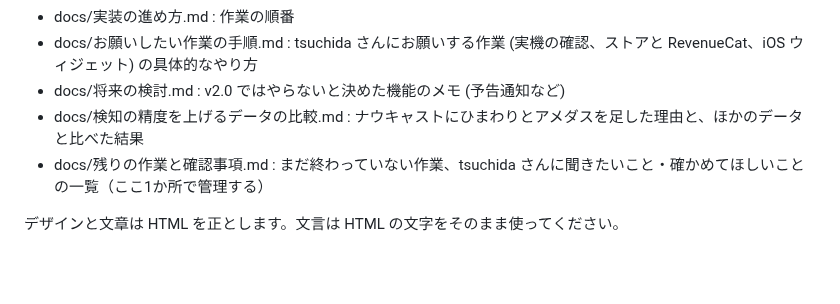
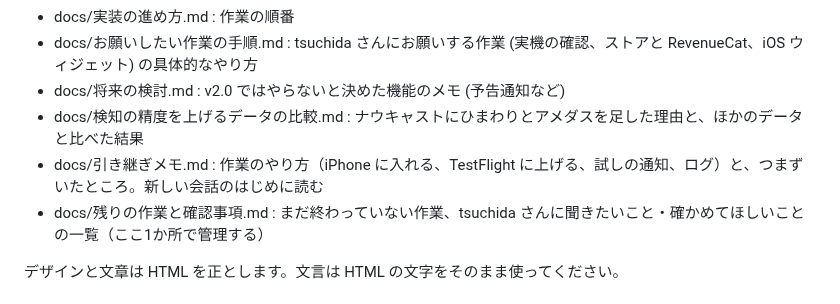
Before and after one commit to tsuchida-y/thunder_cloud_app, a Markdown page: CLAUDE.md, the part around the change. GitHub-like rendering; blank space fills up the shorter version.

```diff
--- a/CLAUDE.md
+++ b/CLAUDE.md
@@ -13,6 +13,7 @@
 - docs/お願いしたい作業の手順.md : tsuchida さんにお願いする作業 (実機の確認、ストアと RevenueCat、iOS ウィジェット) の具体的なやり方
 - docs/将来の検討.md : v2.0 ではやらないと決めた機能のメモ (予告通知など)
 - docs/検知の精度を上げるデータの比較.md : ナウキャストにひまわりとアメダスを足した理由と、ほかのデータと比べた結果
+- docs/引き継ぎメモ.md : 作業のやり方（iPhone に入れる、TestFlight に上げる、試しの通知、ログ）と、つまずいたところ。新しい会話のはじめに読む
 - docs/残りの作業と確認事項.md : まだ終わっていない作業、tsuchida さんに聞きたいこと・確かめてほしいことの一覧（ここ1か所で管理する）
 
 デザインと文章は HTML を正とします。文言は HTML の文字をそのまま使ってください。
```
Also changed, not shown: docs/引き継ぎメモ.md (added, +73 -0 lines), docs/残りの作業と確認事項.md (+41 -28 lines).
